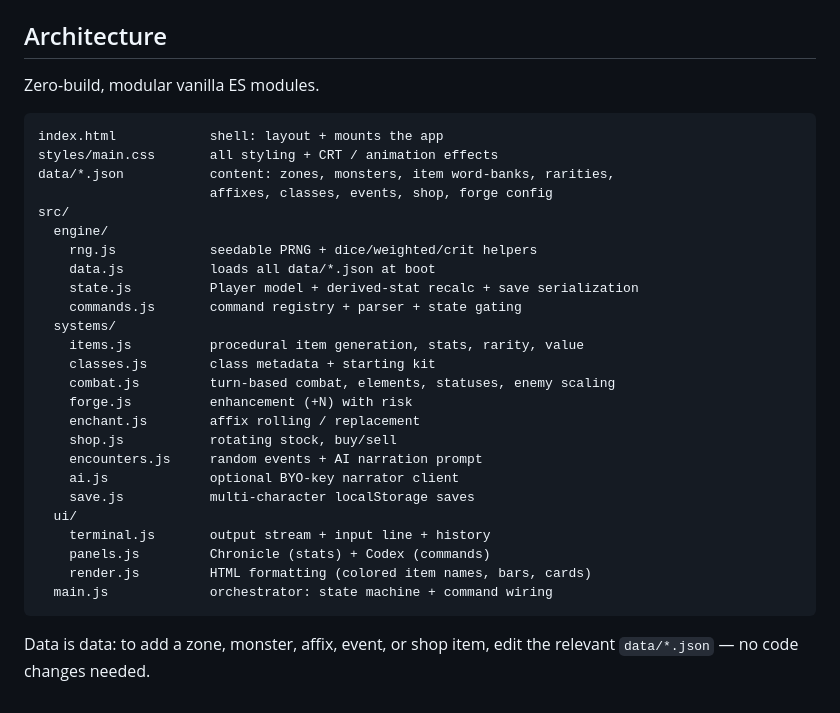
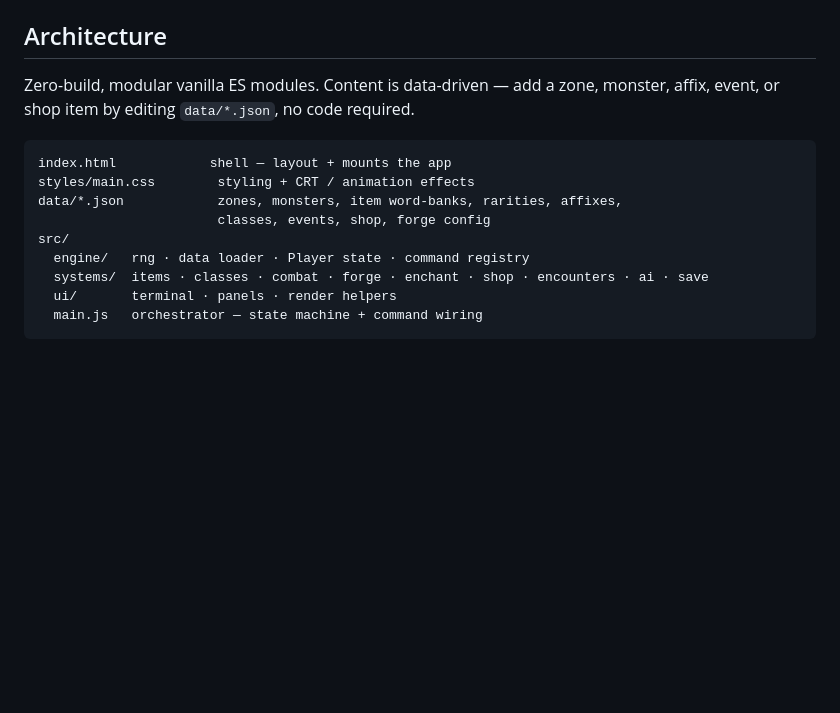
Before and after one commit to apxvasili/damascus-reign, a Markdown page: README.md, the part around one of its changes. Drawn GitHub-style; blank space fills up the shorter version.

````diff
--- a/README.md
+++ b/README.md
@@ -92,35 +84,17 @@ deployed copy with it baked in.
 
 ## Architecture
 
-Zero-build, modular vanilla ES modules.
+Zero-build, modular vanilla ES modules. Content is data-driven — add a zone,
+monster, affix, event, or shop item by editing `data/*.json`, no code required.
 
 ```
-index.html            shell: layout + mounts the app
-styles/main.css       all styling + CRT / animation effects
-data/*.json           content: zones, monsters, item word-banks, rarities,
-                      affixes, classes, events, shop, forge config
+index.html            shell — layout + mounts the app
+styles/main.css        styling + CRT / animation effects
+data/*.json            zones, monsters, item word-banks, rarities, affixes,
+                       classes, events, shop, forge config
 src/
-  engine/
-    rng.js            seedable PRNG + dice/weighted/crit helpers
-    data.js           loads all data/*.json at boot
-    state.js          Player model + derived-stat recalc + save serialization
-    commands.js       command registry + parser + state gating
-  systems/
-    items.js          procedural item generation, stats, rarity, value
-    classes.js        class metadata + starting kit
-    combat.js         turn-based combat, elements, statuses, enemy scaling
-    forge.js          enhancement (+N) with risk
-    enchant.js        affix rolling / replacement
-    shop.js           rotating stock, buy/sell
-    encounters.js     random events + AI narration prompt
-    ai.js             optional BYO-key narrator client
-    save.js           multi-character localStorage saves
-  ui/
-    terminal.js       output stream + input line + history
-    panels.js         Chronicle (stats) + Codex (commands)
-    render.js         HTML formatting (colored item names, bars, cards)
-  main.js             orchestrator: state machine + command wiring
+  engine/   rng · data loader · Player state · command registry
+  systems/  items · classes · combat · forge · enchant · shop · encounters · ai · save
+  ui/       terminal · panels · render helpers
+  main.js   orchestrator — state machine + command wiring
 ```
-
-Data is data: to add a zone, monster, affix, event, or shop item, edit the
-relevant `data/*.json` — no code changes needed.
````
Also changed, not shown: other parts of README.md (+43 -51 lines).
